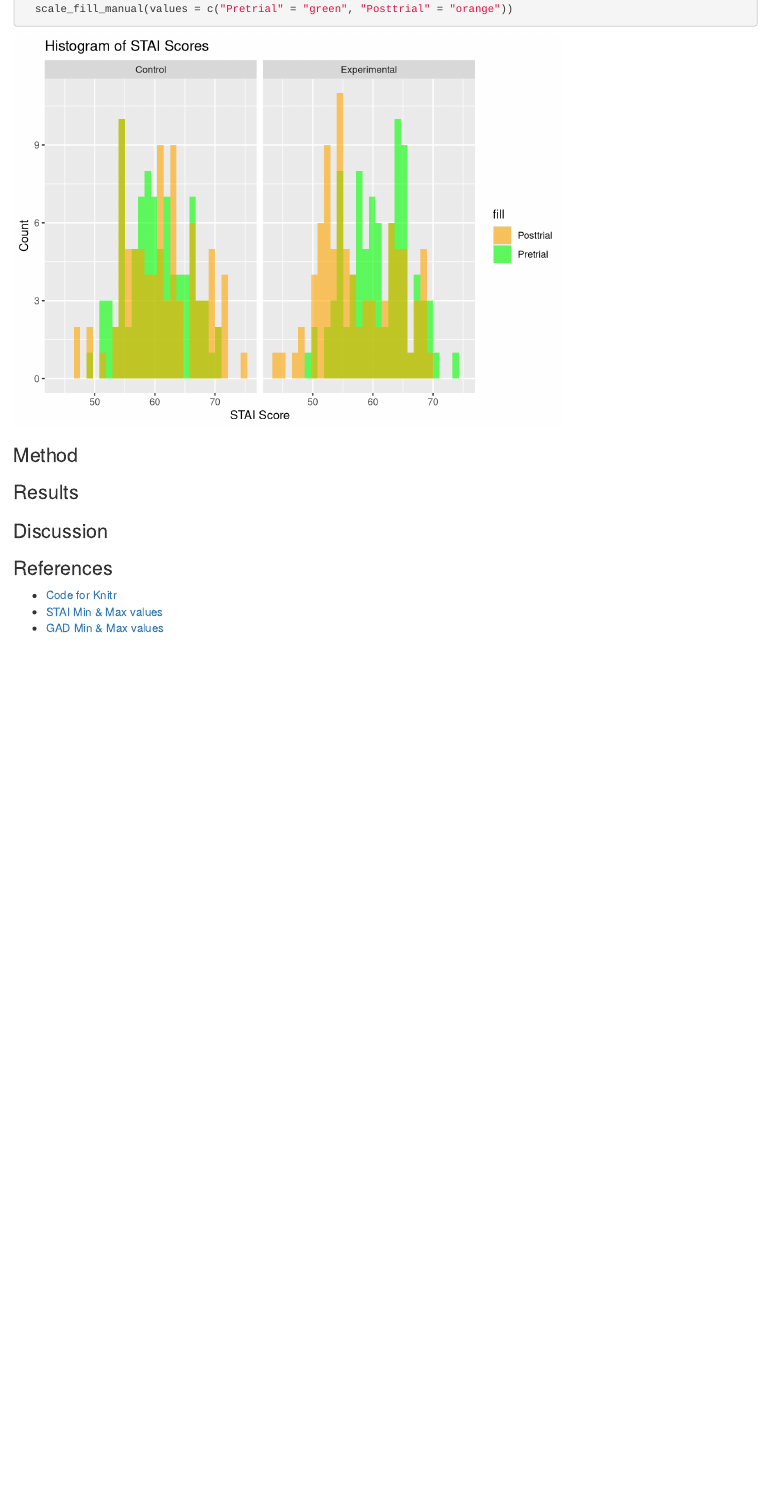
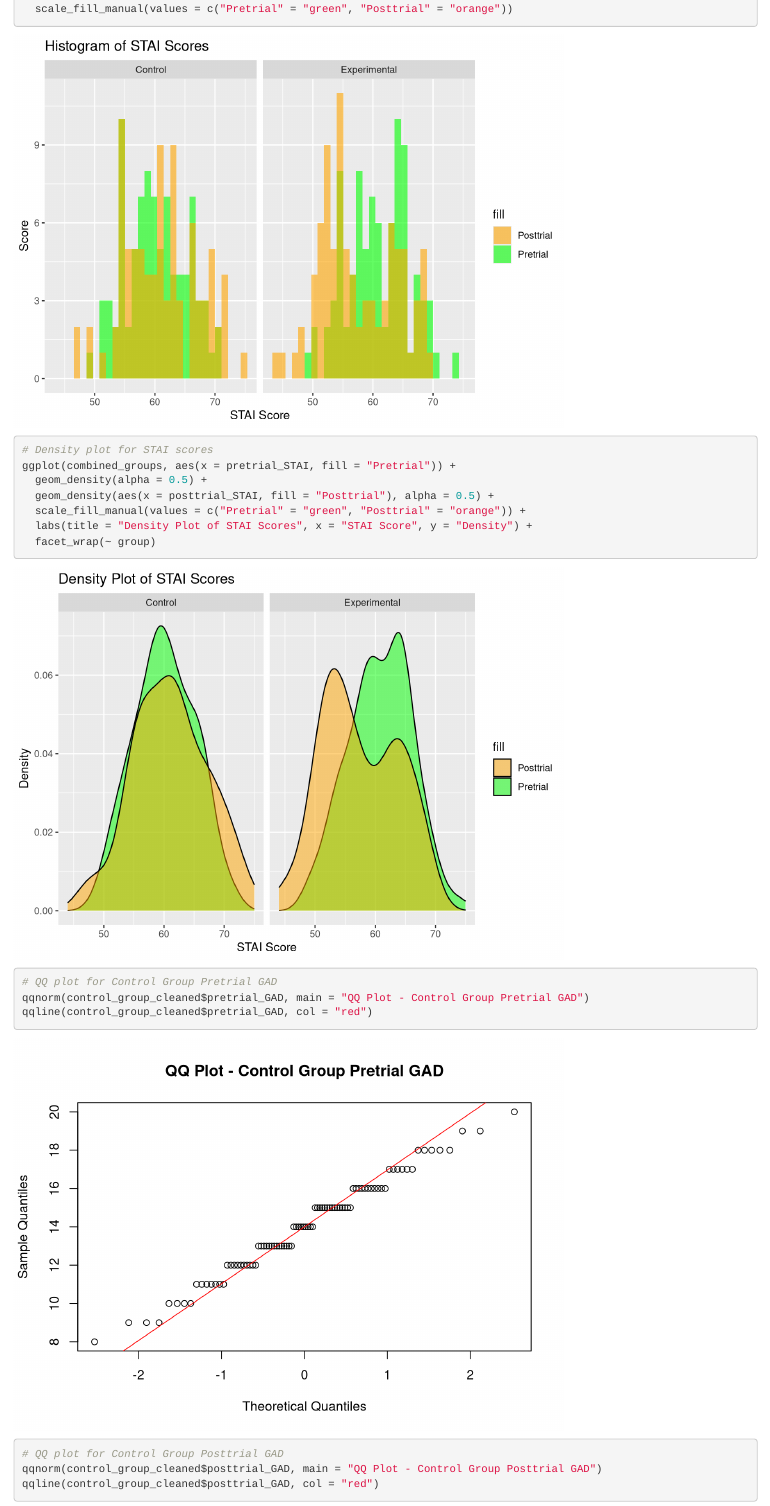
Before and after one commit to ItsAlanK/2023_DAIE_GCA_AK_ET, an R Markdown document (Notebook.Rmd): the page in a window 1100 px wide, from 7340 px down before the commit and from 7990 px down after it, so that both start at the same text. Rendered offline with R 4.5, knitr and Pandoc, with nearby package versions.

Commit message:
QQplots with QQlines for DeepDive

````diff
--- a/Notebook.Rmd
+++ b/Notebook.Rmd
@@ -233,4 +244,19 @@ ggplot(combined_groups) +
+# Density plot for STAI scores
+ggplot(combined_groups, aes(x = pretrial_STAI, fill = "Pretrial")) +
+  geom_density(alpha = 0.5) +
+  geom_density(aes(x = posttrial_STAI, fill = "Posttrial"), alpha = 0.5) +
+  scale_fill_manual(values = c("Pretrial" = "green", "Posttrial" = "orange")) +
+  labs(title = "Density Plot of STAI Scores", x = "STAI Score", y = "Density") +
+  facet_wrap(~ group)
 
 
 ```
 
+```{r}
+# QQ plot for Control Group Pretrial GAD
+qqnorm(control_group_cleaned$pretrial_GAD, main = "QQ Plot - Control Group Pretrial GAD")
+qqline(control_group_cleaned$pretrial_GAD, col = "red")
+
+# QQ plot for Control Group Posttrial GAD
+qqnorm(control_group_cleaned$posttrial_GAD, main = "QQ Plot - Control Group Posttrial GAD")
+qqline(control_group_cleaned$posttrial_GAD, col = "red")
````
Also changed, not shown: Notebook.html, Notebook.Rmd (27 more changed lines).
